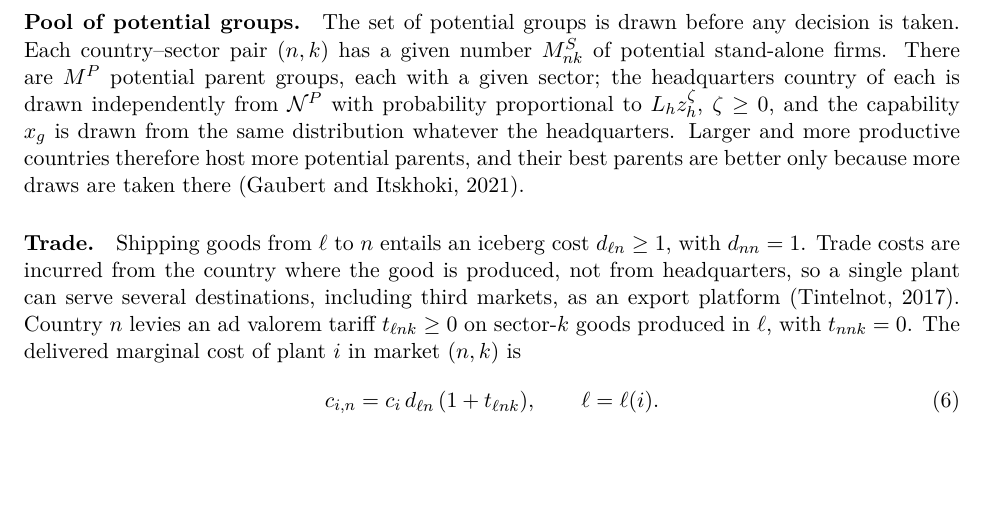
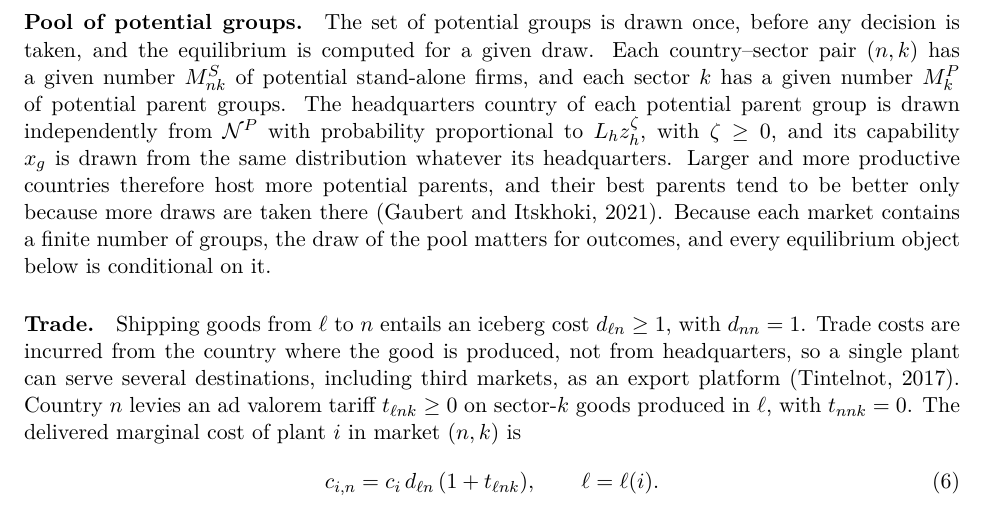
Before and after one commit to jsvp97/IADB_Orbis_DNB_Customs_Model, a LaTeX document (docs/model_section.tex): part of page 3 of 16, cut so that both start at the same text, the shorter picture padded with empty space. Compiled offline with pdfLaTeX.

Commit message:
Model section: revise Pool of potential groups paragraph
Parent groups are allotted to sectors (M^P_k); the equilibrium is
conditional on a finite, random draw of the pool; the size advantage
holds in expectation.

Co-Authored-By: Claude Opus 5.5 <noreply@anthropic.com>
Claude-Session: https://claude.ai/code/session_01PRhdQwjEHH5HtaFk6Gp9Bp

```diff
--- a/docs/model_section.tex
+++ b/docs/model_section.tex
@@ -165,14 +165,18 @@ wage, which links factor markets across countries and can overturn the
 substitutability of labor across countries on which uniqueness of wages rests
 (Appendix~\ref{app:hqinput}).}
 
-\paragraph{Pool of potential groups.} The set of potential groups is drawn before
-any decision is taken. Each country--sector pair $(n,k)$ has a given number $M^S_{nk}$
-of potential stand-alone firms. There are $M^P$ potential parent groups, each with a
-given sector; the headquarters country of each is drawn independently from $\cN^P$
-with probability proportional to $L_hz_h^{\zeta}$, $\zeta\ge0$, and the capability $x_g$
-is drawn from the same distribution whatever the headquarters. Larger and more
-productive countries therefore host more potential parents, and their best parents
-are better only because more draws are taken there \citep{GaubertItskhoki2021}.
+\paragraph{Pool of potential groups.} The set of potential groups is drawn once,
+before any decision is taken, and the equilibrium is computed for a given draw. Each
+country--sector pair $(n,k)$ has a given number $M^S_{nk}$ of potential stand-alone
+firms, and each sector $k$ has a given number $M^P_k$ of potential parent groups. The
+headquarters country of each potential parent group is drawn independently from
+$\cN^P$ with probability proportional to $L_hz_h^{\zeta}$, with $\zeta\ge0$, and its
+capability $x_g$ is drawn from the same distribution whatever its headquarters. Larger
+and more productive countries therefore host more potential parents, and their best
+parents tend to be better only because more draws are taken there
+\citep{GaubertItskhoki2021}. Because each market contains a finite number of groups,
+the draw of the pool matters for outcomes, and every equilibrium object below is
+conditional on it.
 
 \paragraph{Trade.} Shipping goods from $\ell$ to $n$ entails an iceberg cost
 $d_{\ell n}\ge1$, with $d_{nn}=1$. Trade costs are incurred from the country where the
```
Also changed, not shown: docs/model_section.pdf.
